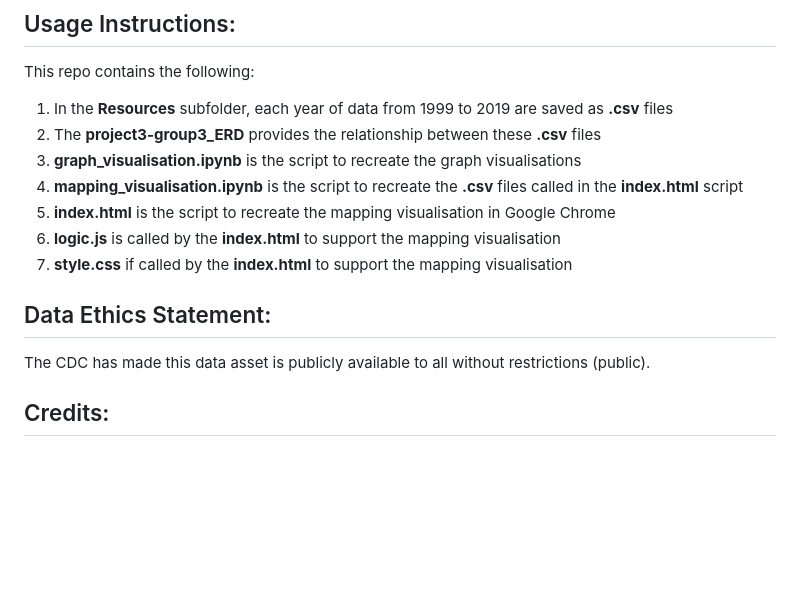
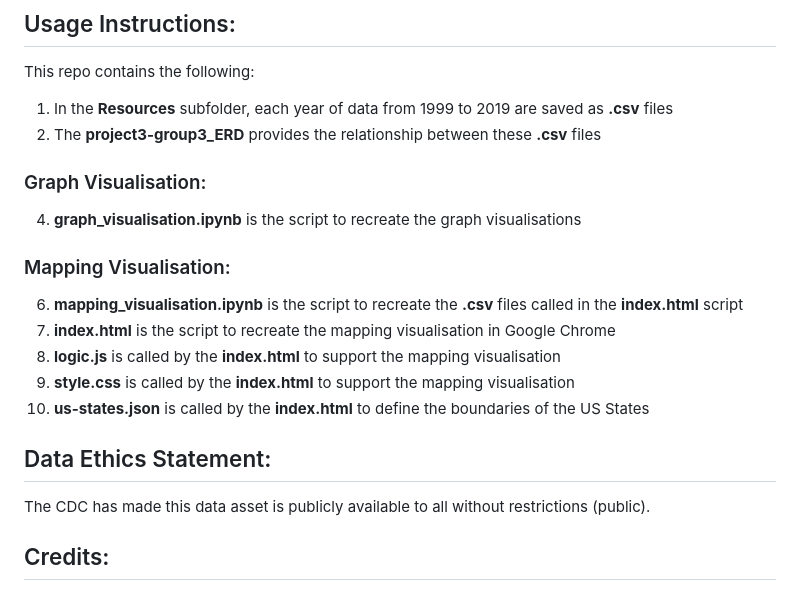
Before and after one commit to K-G-Witt/project3-group3, a Markdown page: README.md, the part around the change. Drawn GitHub-style; blank space fills up the shorter version.

```diff
--- a/README.md
+++ b/README.md
@@ -30,20 +30,20 @@ To avoid the **index.html** being blocked by your computer's Cross-Origin Resour
 This repo contains the following:
 1. In the **Resources** subfolder, each year of data from 1999 to 2019 are saved as **.csv** files
 2. The **project3-group3_ERD** provides the relationship between these **.csv** files
-3. **graph_visualisation.ipynb** is the script to recreate the graph visualisations
-4. **mapping_visualisation.ipynb** is the script to recreate the **.csv** files called in the **index.html** script
-5. **index.html** is the script to recreate the mapping visualisation in Google Chrome
-6. **logic.js** is called by the **index.html** to support the mapping visualisation
-7. **style.css** if called by the **index.html** to support the mapping visualisation
 
+### Graph Visualisation:
+4. **graph_visualisation.ipynb** is the script to recreate the graph visualisations
 
-
-
+### Mapping Visualisation:
+6. **mapping_visualisation.ipynb** is the script to recreate the **.csv** files called in the **index.html** script
+7. **index.html** is the script to recreate the mapping visualisation in Google Chrome
+8. **logic.js** is called by the **index.html** to support the mapping visualisation
+9. **style.css** is called by the **index.html** to support the mapping visualisation
+10. **us-states.json** is called by the **index.html** to define the boundaries of the US States
 
 
 ## Data Ethics Statement:
 The CDC has made this data asset is publicly available to all without restrictions (public).
-
 
 
 ## Credits:
```
